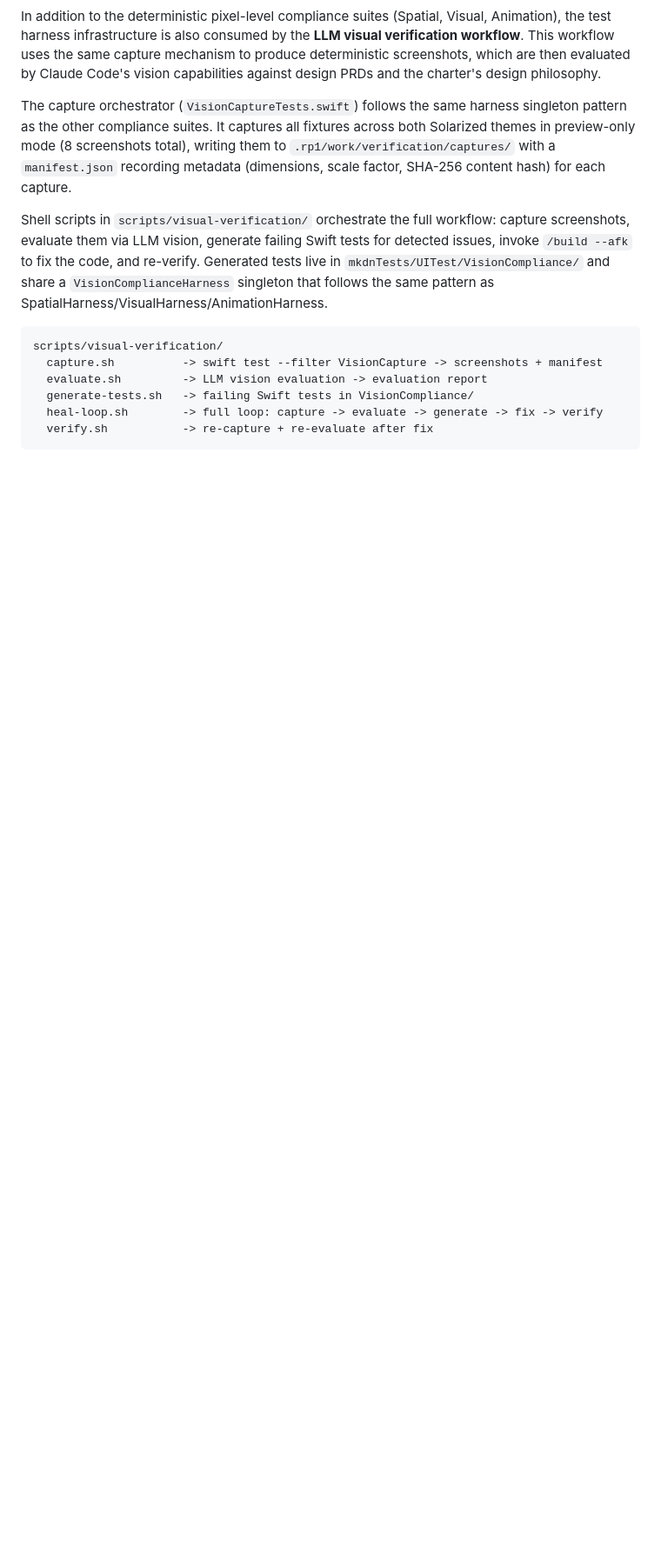
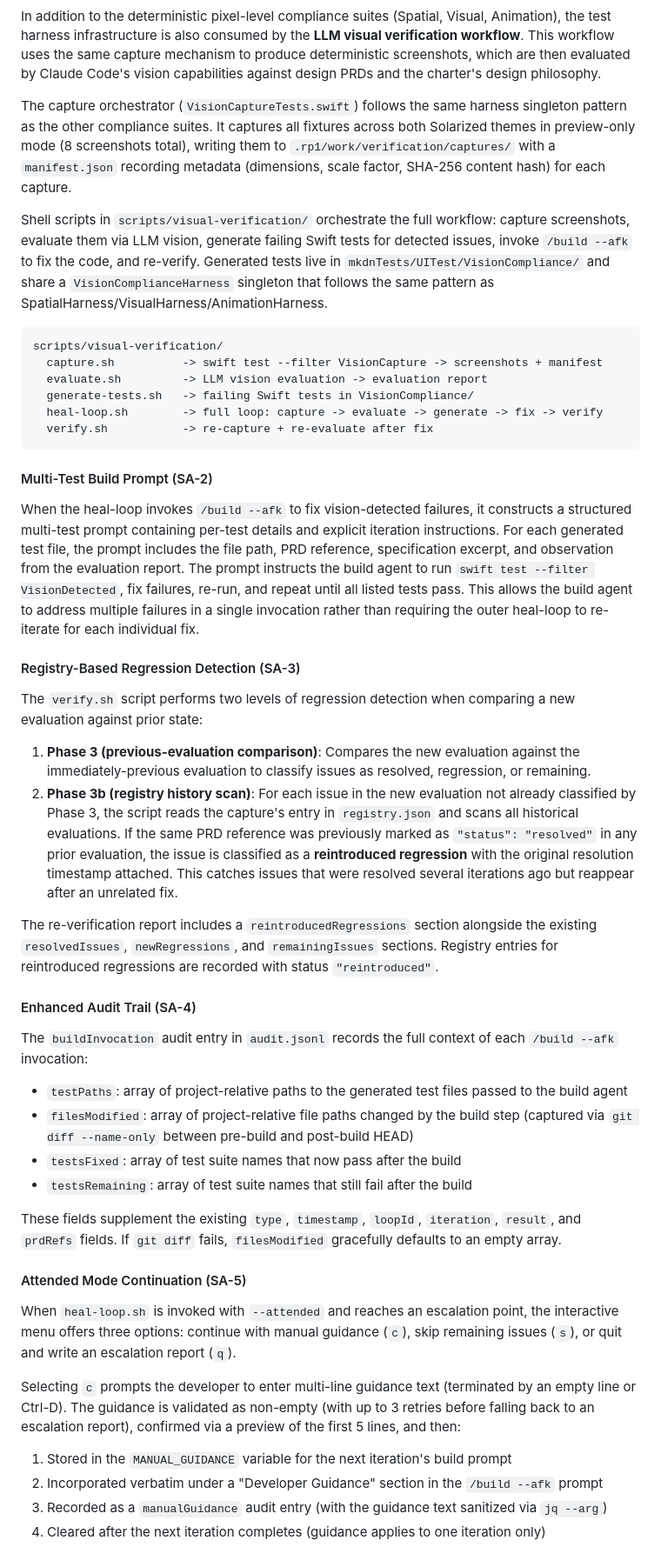
Before and after one commit to Jud/mkdn, a Markdown page: .rp1/context/architecture.md, the part around the change. Shown at 87% size. GitHub-like rendering; blank space fills up the shorter version.

Commit message:
feat(llm-visual-verification): implement TD5 - document SA-2/SA-3/SA-4/SA-5 in architecture.md
Co-Authored-By: Claude Opus 4.6 <noreply@anthropic.com>

````diff
--- a/.rp1/context/architecture.md
+++ b/.rp1/context/architecture.md
@@ -129,3 +129,38 @@ scripts/visual-verification/
   heal-loop.sh        -> full loop: capture -> evaluate -> generate -> fix -> verify
   verify.sh           -> re-capture + re-evaluate after fix
 ```
+
+#### Multi-Test Build Prompt (SA-2)
+
+When the heal-loop invokes `/build --afk` to fix vision-detected failures, it constructs a structured multi-test prompt containing per-test details and explicit iteration instructions. For each generated test file, the prompt includes the file path, PRD reference, specification excerpt, and observation from the evaluation report. The prompt instructs the build agent to run `swift test --filter VisionDetected`, fix failures, re-run, and repeat until all listed tests pass. This allows the build agent to address multiple failures in a single invocation rather than requiring the outer heal-loop to re-iterate for each individual fix.
+
+#### Registry-Based Regression Detection (SA-3)
+
+The `verify.sh` script performs two levels of regression detection when comparing a new evaluation against prior state:
+
+1. **Phase 3 (previous-evaluation comparison)**: Compares the new evaluation against the immediately-previous evaluation to classify issues as resolved, regression, or remaining.
+2. **Phase 3b (registry history scan)**: For each issue in the new evaluation not already classified by Phase 3, the script reads the capture's entry in `registry.json` and scans all historical evaluations. If the same PRD reference was previously marked as `"status": "resolved"` in any prior evaluation, the issue is classified as a **reintroduced regression** with the original resolution timestamp attached. This catches issues that were resolved several iterations ago but reappear after an unrelated fix.
+
+The re-verification report includes a `reintroducedRegressions` section alongside the existing `resolvedIssues`, `newRegressions`, and `remainingIssues` sections. Registry entries for reintroduced regressions are recorded with status `"reintroduced"`.
+
+#### Enhanced Audit Trail (SA-4)
+
+The `buildInvocation` audit entry in `audit.jsonl` records the full context of each `/build --afk` invocation:
+
+- `testPaths`: array of project-relative paths to the generated test files passed to the build agent
+- `filesModified`: array of project-relative file paths changed by the build step (captured via `git diff --name-only` between pre-build and post-build HEAD)
+- `testsFixed`: array of test suite names that now pass after the build
+- `testsRemaining`: array of test suite names that still fail after the build
+
+These fields supplement the existing `type`, `timestamp`, `loopId`, `iteration`, `result`, and `prdRefs` fields. If `git diff` fails, `filesModified` gracefully defaults to an empty array.
+
+#### Attended Mode Continuation (SA-5)
+
+When `heal-loop.sh` is invoked with `--attended` and reaches an escalation point, the interactive menu offers three options: continue with manual guidance (`c`), skip remaining issues (`s`), or quit and write an escalation report (`q`).
+
+Selecting `c` prompts the developer to enter multi-line guidance text (terminated by an empty line or Ctrl-D). The guidance is validated as non-empty (with up to 3 retries before falling back to an escalation report), confirmed via a preview of the first 5 lines, and then:
+
+1. Stored in the `MANUAL_GUIDANCE` variable for the next iteration's build prompt
+2. Incorporated verbatim under a "Developer Guidance" section in the `/build --afk` prompt
+3. Recorded as a `manualGuidance` audit entry (with the guidance text sanitized via `jq --arg`)
+4. Cleared after the next iteration completes (guidance applies to one iteration only)
````
Also changed, not shown: 1 other file.
